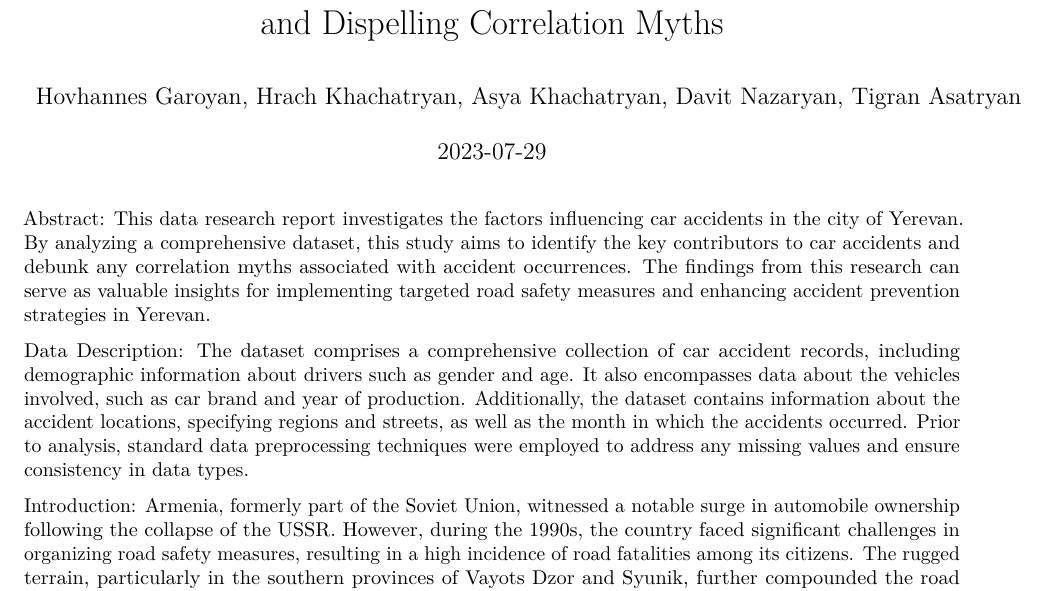
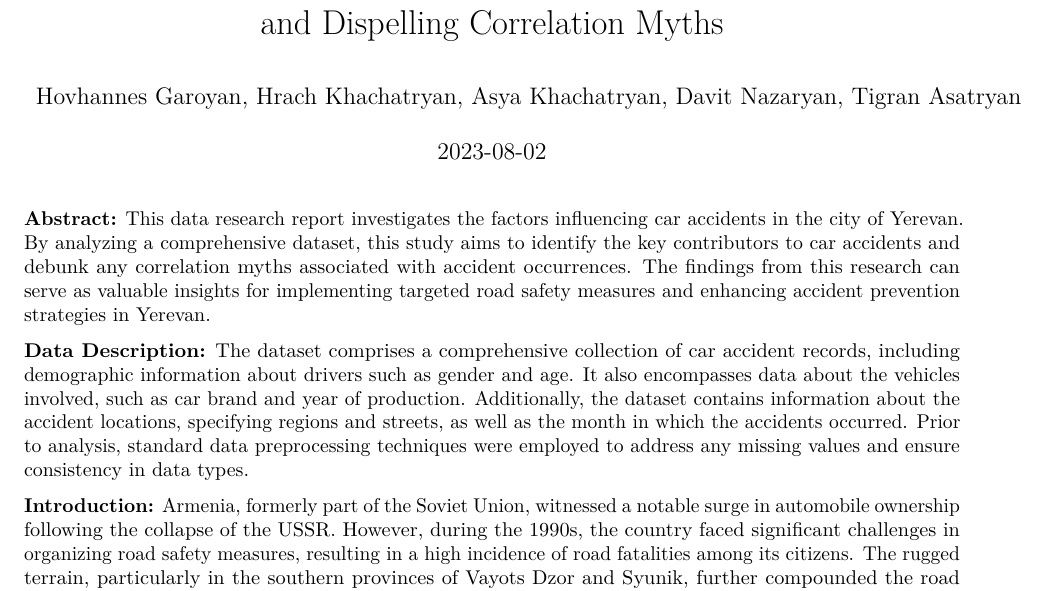
Before and after one commit to atg1996/mapmywalk_proj, an R Markdown document (Car accidents research.Rmd): part of page 1 of 5, cut so that both start at the same text. Rendered offline with R 4.5, knitr and Pandoc, then LaTeX, with nearby package versions; some code elsewhere in the file could not run offline.

Commit message:
minor changes in car accidents file

````diff
--- a/Car accidents research.Rmd
+++ b/Car accidents research.Rmd
@@ -6,8 +6,8 @@ date: "2023-07-29"
 ---
-Abstract:
+**Abstract:**
 This data research report investigates the factors influencing car accidents in the city of Yerevan. By analyzing a comprehensive dataset, this study aims to identify the key contributors to car accidents and debunk any correlation myths associated with accident occurrences. The findings from this research can serve as valuable insights for implementing targeted road safety measures and enhancing accident prevention strategies in Yerevan.
 
-Data Description:
+**Data Description:**
 The dataset comprises a comprehensive collection of car accident records, including demographic information about drivers such as gender and age. It also encompasses data about the vehicles involved, such as car brand and year of production. Additionally, the dataset contains information about the accident locations, specifying regions and streets, as well as the month in which the accidents occurred. Prior to analysis, standard data preprocessing techniques were employed to address any missing values and ensure consistency in data types.
 
 ```{r setup, include=FALSE}
@@ -21,7 +21,7 @@ library(ggplot2)
 library(dplyr)
 library(leaflet)
 ```
-Introduction:
+**Introduction:**
 Armenia, formerly part of the Soviet Union, witnessed a notable surge in automobile ownership following the collapse of the USSR. However, during the 1990s, the country faced significant challenges in organizing road safety measures, resulting in a high incidence of road fatalities among its citizens. The rugged terrain, particularly in the southern provinces of Vayots Dzor and Syunik, further compounded the road safety concerns. Notably, these regions play a critical role as they serve as the primary transportation link connecting Yerevan, the capital city, with Iran.
 
 Subsequently, in the late 2000s and early 2010s, the automobile ownership rates experienced further growth, reaching a peak around 2017-18. This surge in vehicle numbers led to increased traffic congestion and a rise in car accidents in Yerevan. The influx of affordable cars mainly originated from countries such as Germany, Korea, Japan, USA, and Russia.
````
Also changed, not shown: Car accidents research.Rmd (2 more changed lines).
